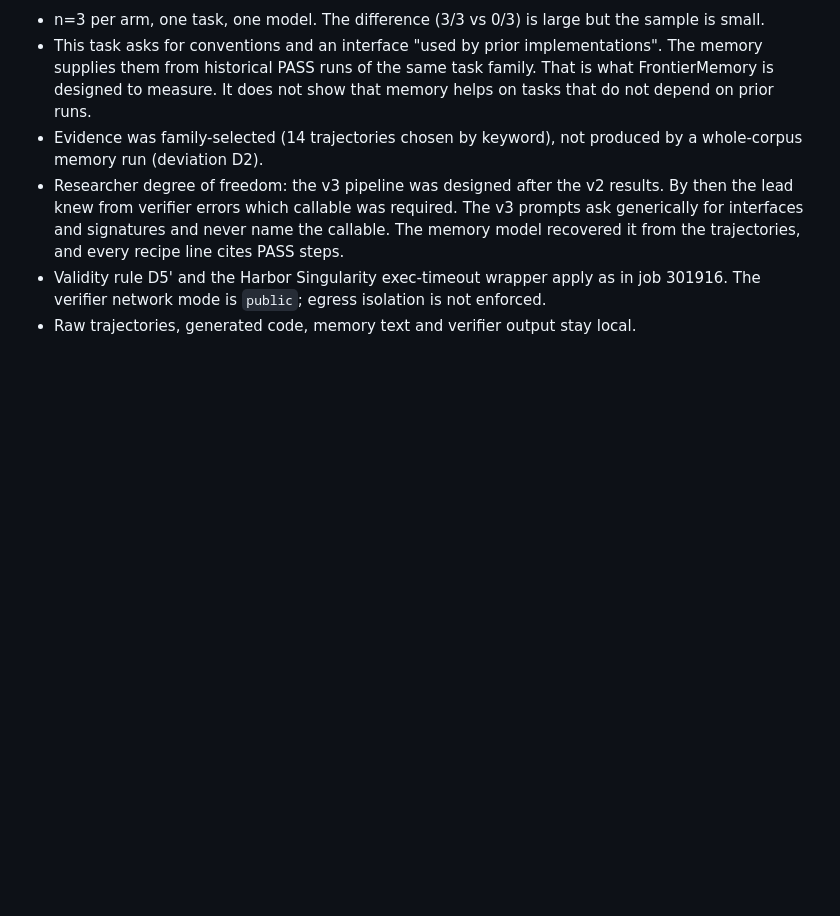
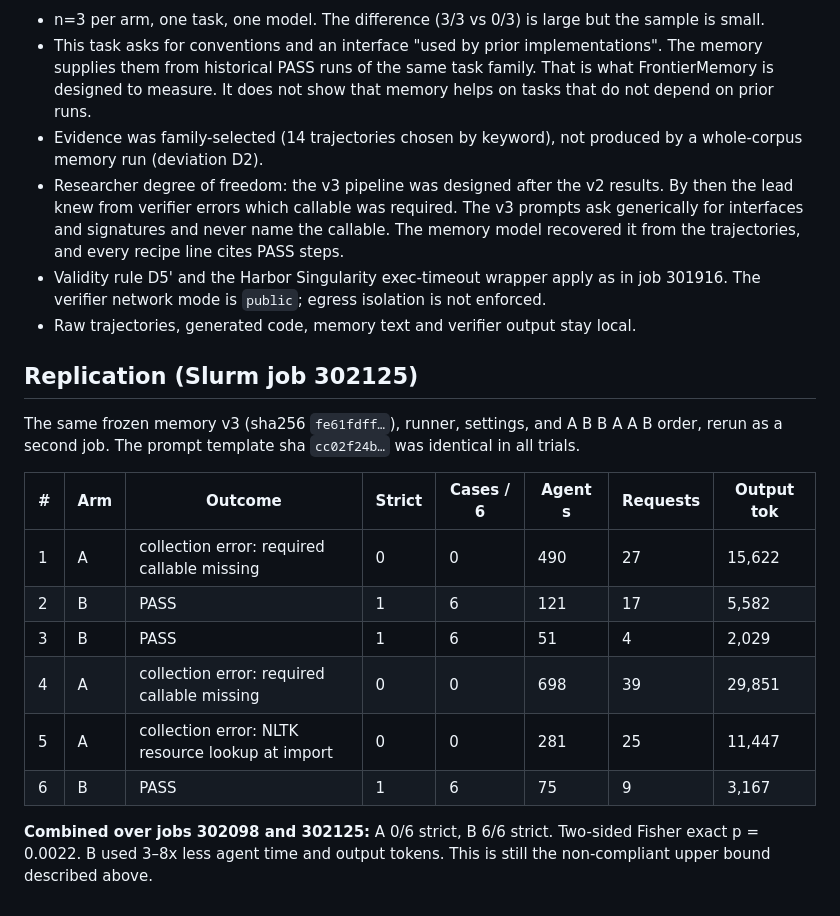
Before and after one commit to Vedant2100/frontiermemory-apptainer-experiment, a Markdown page: results/word2vec-openhands/ab-v3-results.md, the part around the change. Rendered like a GitHub page; blank space fills up the shorter version.

Commit message:
Record memory v3 replication (job 302125): combined 6/6 vs 0/6
Co-Authored-By: Claude Opus 5.5 <noreply@anthropic.com>
Claude-Session: https://claude.ai/code/session_018raCQb7oX6pjUHr2DmVnhm

```diff
--- a/results/word2vec-openhands/ab-v3-results.md
+++ b/results/word2vec-openhands/ab-v3-results.md
@@ -65,3 +65,18 @@ Across 9 no-memory trials on two stacks, none passed. With memory v3, all 3 tria
 - Researcher degree of freedom: the v3 pipeline was designed after the v2 results. By then the lead knew from verifier errors which callable was required. The v3 prompts ask generically for interfaces and signatures and never name the callable. The memory model recovered it from the trajectories, and every recipe line cites PASS steps.
 - Validity rule D5' and the Harbor Singularity exec-timeout wrapper apply as in job 301916. The verifier network mode is `public`; egress isolation is not enforced.
 - Raw trajectories, generated code, memory text and verifier output stay local.
+
+## Replication (Slurm job 302125)
+
+The same frozen memory v3 (sha256 `fe61fdff…`), runner, settings, and A B B A A B order, rerun as a second job. The prompt template sha `cc02f24b…` was identical in all trials.
+
+| # | Arm | Outcome | Strict | Cases / 6 | Agent s | Requests | Output tok |
+|---|---|---|---|---|---|---|---|
+| 1 | A | collection error: required callable missing | 0 | 0 | 490 | 27 | 15,622 |
+| 2 | B | PASS | 1 | 6 | 121 | 17 | 5,582 |
+| 3 | B | PASS | 1 | 6 | 51 | 4 | 2,029 |
+| 4 | A | collection error: required callable missing | 0 | 0 | 698 | 39 | 29,851 |
+| 5 | A | collection error: NLTK resource lookup at import | 0 | 0 | 281 | 25 | 11,447 |
+| 6 | B | PASS | 1 | 6 | 75 | 9 | 3,167 |
+
+**Combined over jobs 302098 and 302125:** A 0/6 strict, B 6/6 strict. Two-sided Fisher exact p = 0.0022. B used 3–8x less agent time and output tokens. This is still the non-compliant upper bound described above.
```
Also changed, not shown: results/history.md (+4 -0 lines).
